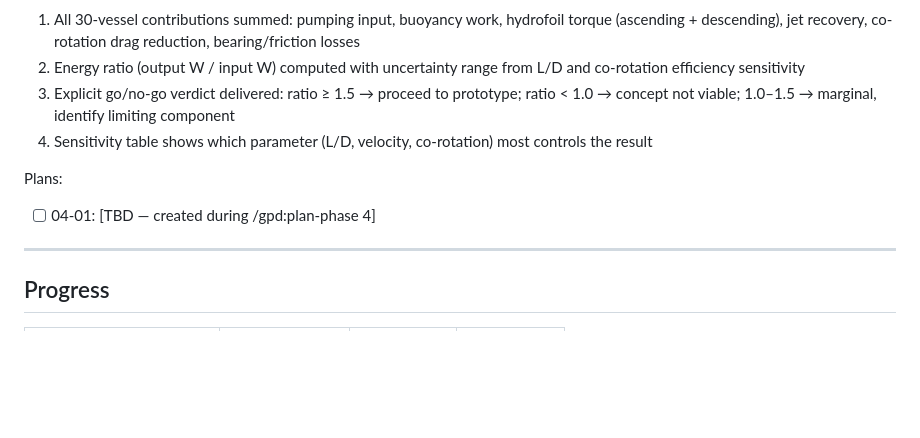
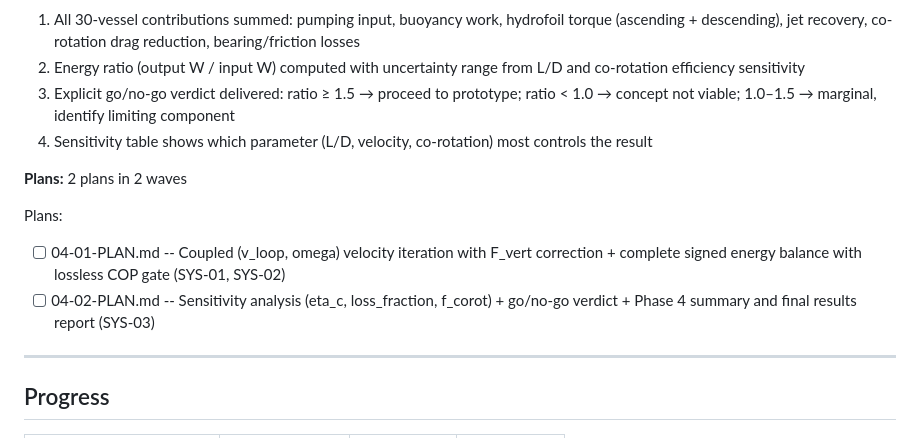
Before and after one commit to Garrth/Equitide, a Markdown page: .gpd/ROADMAP.md, the part around the change. GitHub-like rendering; blank space fills up the shorter version.

Commit message:
docs(phase-04): create phase 4 system energy balance plans

```diff
--- a/.gpd/ROADMAP.md
+++ b/.gpd/ROADMAP.md
@@ -115,9 +115,12 @@ Plans:
 3. Explicit go/no-go verdict delivered: ratio ≥ 1.5 → proceed to prototype; ratio < 1.0 → concept not viable; 1.0–1.5 → marginal, identify limiting component
 4. Sensitivity table shows which parameter (L/D, velocity, co-rotation) most controls the result
 
+**Plans:** 2 plans in 2 waves
+
 Plans:
 
-- [ ] 04-01: [TBD — created during /gpd:plan-phase 4]
+- [ ] 04-01-PLAN.md -- Coupled (v_loop, omega) velocity iteration with F_vert correction + complete signed energy balance with lossless COP gate (SYS-01, SYS-02)
+- [ ] 04-02-PLAN.md -- Sensitivity analysis (eta_c, loss_fraction, f_corot) + go/no-go verdict + Phase 4 summary and final results report (SYS-03)
 
 ---
 
```
Also changed, not shown: 2 other files.
